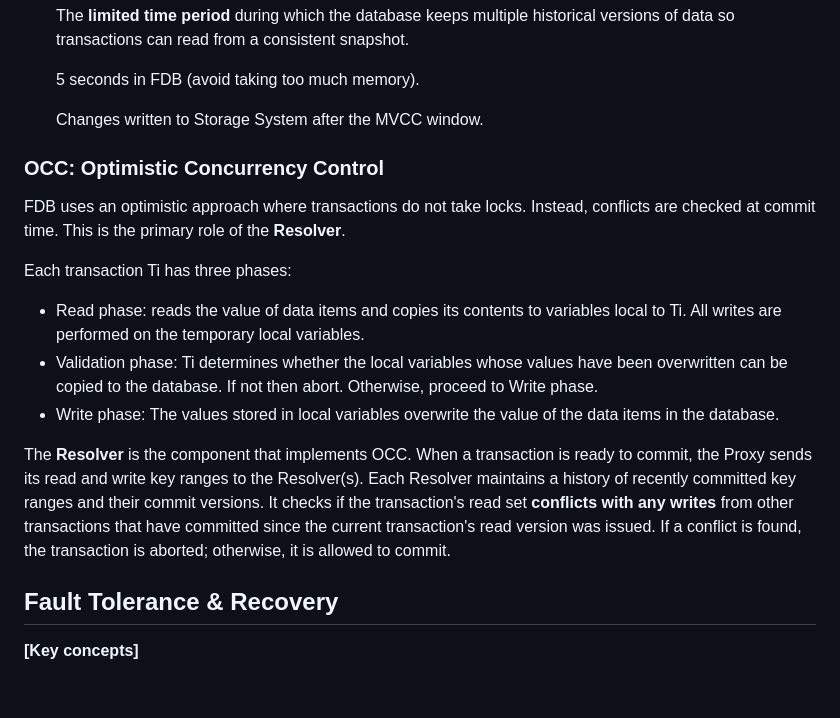
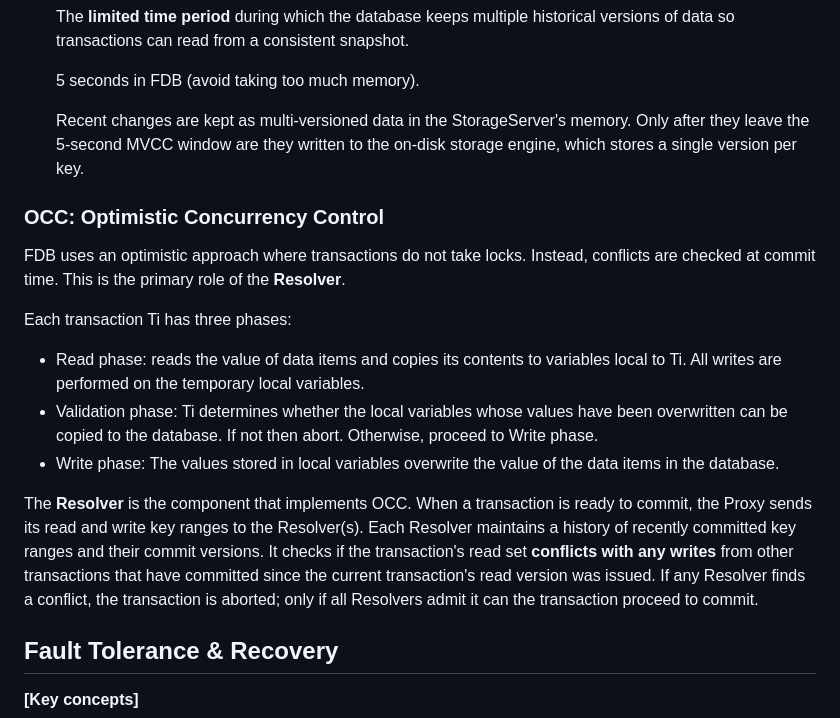
Before and after one commit to Cannizzaro-reaction/CSCI585_notes, a Markdown page: Foundation DB.md, the part around one of its changes. Drawn GitHub-style; blank space fills up the shorter version.

```diff
--- a/Foundation DB.md
+++ b/Foundation DB.md
@@ -212,7 +212,7 @@ To ensure that one transaction can read from **a consistent snapshot** without b
 
   5 seconds in FDB (avoid taking too much memory).
 
-  Changes written to Storage System after the MVCC window.
+  Recent changes are kept as multi-versioned data in the StorageServer's memory. Only after they leave the 5-second MVCC window are they written to the on-disk storage engine, which stores a single version per key.
 
 
 
@@ -226,7 +226,7 @@ Each transaction Ti has three phases:
 * Validation phase: Ti determines whether the local variables whose values have been overwritten can be copied to the database. If not then abort. Otherwise, proceed to Write phase.
 * Write phase: The values stored in local variables overwrite the value of the data items in the database.
 
-The **Resolver** is the component that implements OCC. When a transaction is ready to commit, the Proxy sends its read and write key ranges to the Resolver(s). Each Resolver maintains a history of recently committed key ranges and their commit versions. It checks if the transaction's read set **conflicts with any writes** from other transactions that have committed since the current transaction's read version was issued. If a conflict is found, the transaction is aborted; otherwise, it is allowed to commit.
+The **Resolver** is the component that implements OCC. When a transaction is ready to commit, the Proxy sends its read and write key ranges to the Resolver(s). Each Resolver maintains a history of recently committed key ranges and their commit versions. It checks if the transaction's read set **conflicts with any writes** from other transactions that have committed since the current transaction's read version was issued. If any Resolver finds a conflict, the transaction is aborted; only if all Resolvers admit it can the transaction proceed to commit.
 
 
 
```
Also changed, not shown: other parts of Foundation DB.md (+43 -5 lines), week4_assets/performance_for_diff_ops.png (added), week4_assets/reconfiguration.png (added), week4_assets/scalability.png (added).
